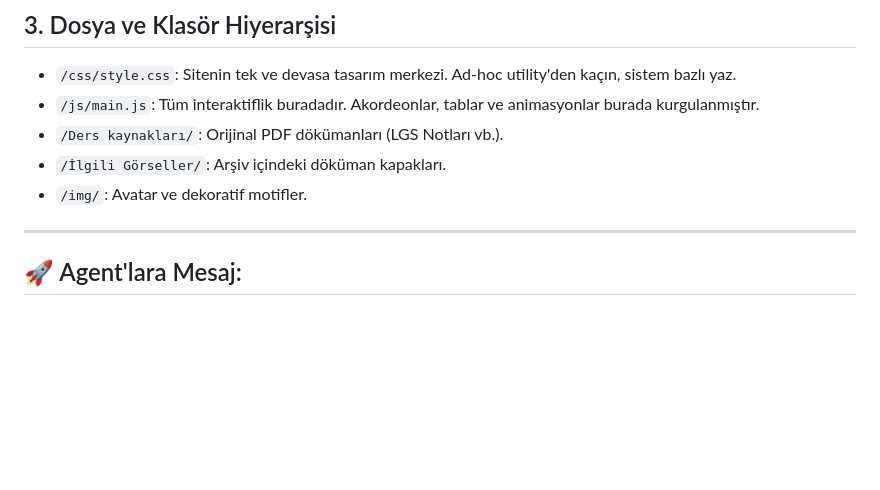
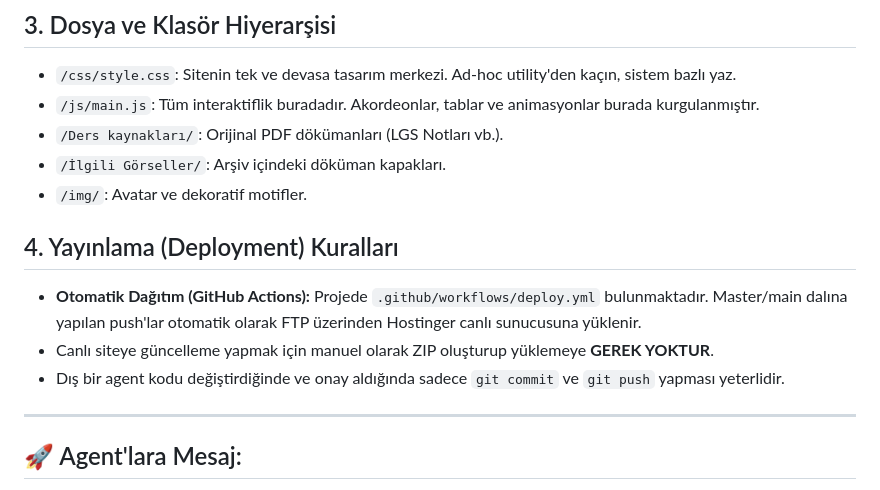
Before and after one commit to Kursatovic/kursatca.com, a Markdown page: AGENT-GUIDE.md, the part around the change. Drawn GitHub-style; blank space fills up the shorter version.

Commit message:
docs: GitHub Actions otomatik dağıtım kuralları eklendi

```diff
--- a/AGENT-GUIDE.md
+++ b/AGENT-GUIDE.md
@@ -42,6 +42,11 @@ Bu dosya, bu projede çalışacak gelecek AI agent'lar (Antigravity, Gemini, Cla
 - `/İlgili Görseller/`: Arşiv içindeki döküman kapakları.
 - `/img/`: Avatar ve dekoratif motifler.
 
+## 4. Yayınlama (Deployment) Kuralları
+- **Otomatik Dağıtım (GitHub Actions):** Projede `.github/workflows/deploy.yml` bulunmaktadır. Master/main dalına yapılan push'lar otomatik olarak FTP üzerinden Hostinger canlı sunucusuna yüklenir.
+- Canlı siteye güncelleme yapmak için manuel olarak ZIP oluşturup yüklemeye **GEREK YOKTUR**.
+- Dış bir agent kodu değiştirdiğinde ve onay aldığında sadece `git commit` ve `git push` yapması yeterlidir.
+
 ---
 
 ## 🚀 Agent'lara Mesaj:
```
Also changed, not shown: LIVE-HANDOFF.md (+4 -0 lines).
